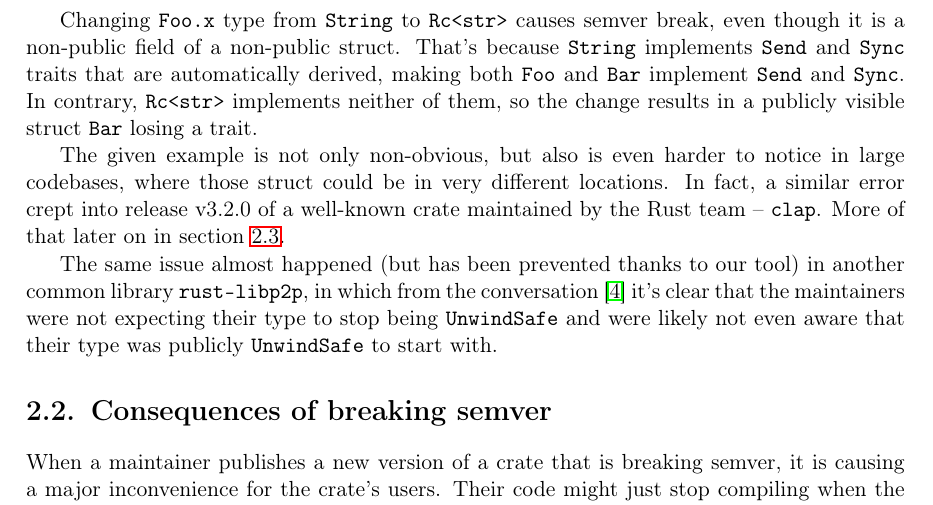
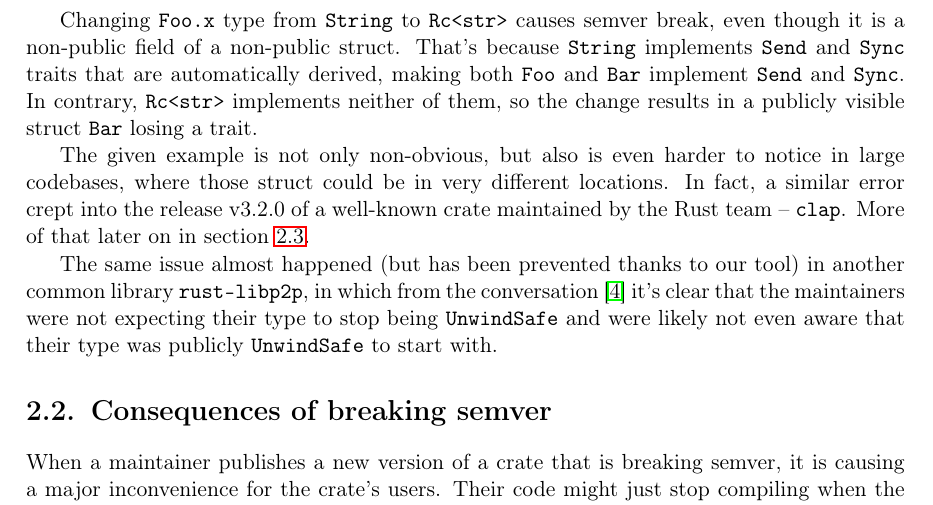
Before and after one commit to tonowak/bachelors-thesis, a LaTeX thesis (thesis-en.tex): part of page 15 of 31, cut so that both start at the same text. Compiled offline with pdfLaTeX.

Commit message:
Update thesis-en.tex

```diff
--- a/thesis-en.tex
+++ b/thesis-en.tex
@@ -343,7 +343,7 @@ so the change results in a publicly visible struct {\ttfamily Bar} losing a trai
 
 The given example is not only non-obvious, but also is even harder to notice
 in large codebases, where those struct could be in very different locations.
-In fact, a similar error crept into release v3.2.0 of a well-known crate
+In fact, a similar error crept into the release v3.2.0 of a well-known crate
 maintained by the Rust team -- {\ttfamily clap}.
 More of that later on in section \ref{r:section_real_life_semver_breaks}.
 
```
